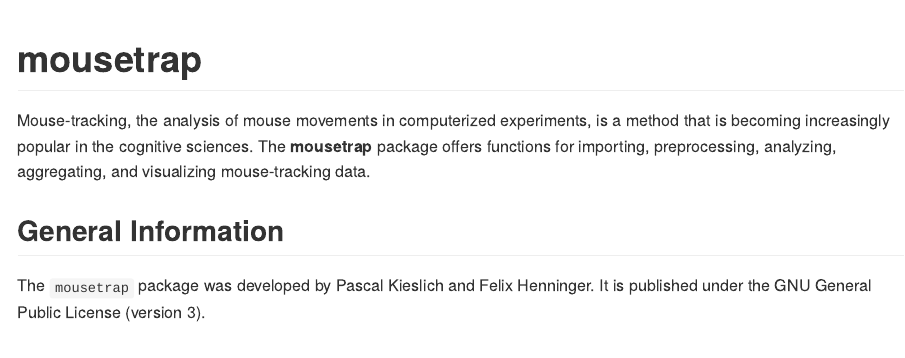
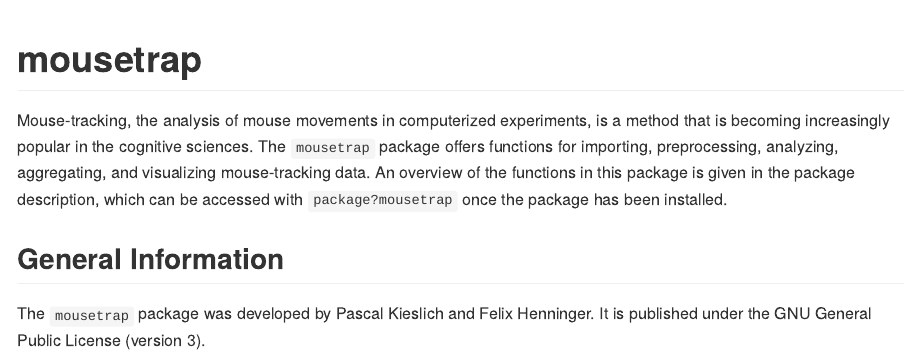
Before and after one commit to PascalKieslich/mousetrap, an R Markdown document (README.Rmd): the page in a window 1100 px wide, from its top. The pictures show the output file README.md that the author committed with the source, drawn offline in the style of GitHub.

Commit message:
Point out package description in README

```diff
--- a/README.Rmd
+++ b/README.Rmd
@@ -17,7 +17,8 @@ knitr::opts_chunk$set(
 # mousetrap
 
 Mouse-tracking, the analysis of mouse movements in computerized experiments, is a method that is becoming increasingly popular in the cognitive sciences.
-The **mousetrap** package offers functions for importing, preprocessing, analyzing, aggregating, and visualizing mouse-tracking data.
+The `mousetrap` package offers functions for importing, preprocessing, analyzing, aggregating, and visualizing mouse-tracking data.
+An overview of the functions in this package is given in the package description, which can be accessed with `package?mousetrap` once the package has been installed.
 
 ## General Information
 
```
Also changed, not shown: README.md.
